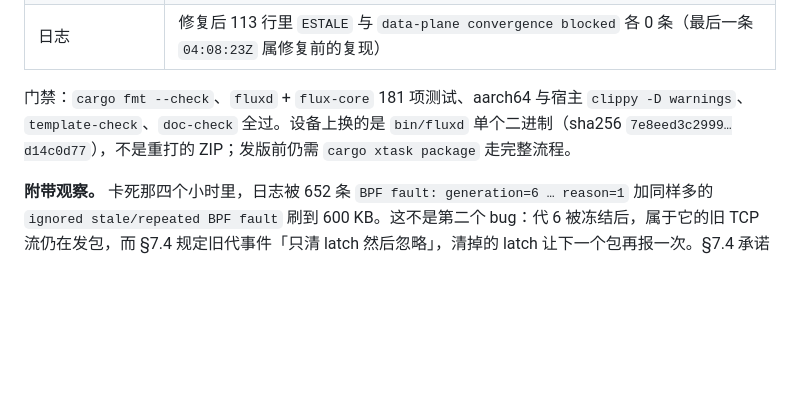
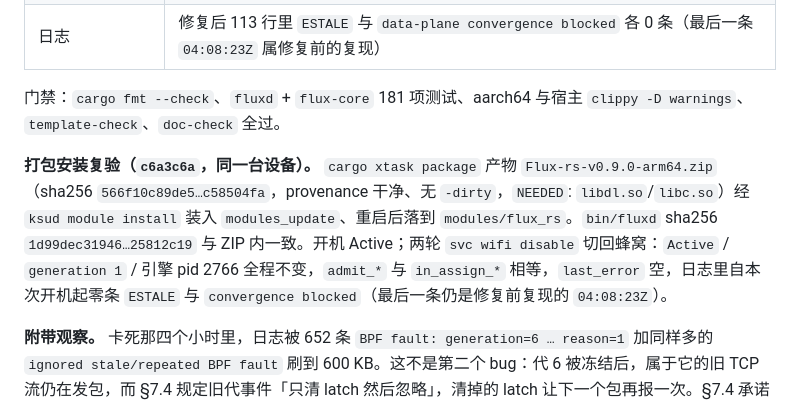
Before and after one commit to Chth1z/Flux-rs, a Markdown page: docs/history/review-log.md, the part around the change. Rendered like a GitHub page; blank space fills up the shorter version.

Commit message:
docs: record the packaged retest of the Wi-Fi to cellular fix
The hand-replaced fluxd binary already proved the handover; the c6a3c6a
module ZIP is what a user would install, so §0.6.7 and the regression plan
now name its sha256 and the on-device result after ksud install and reboot.

```diff
--- a/docs/history/review-log.md
+++ b/docs/history/review-log.md
@@ -527,6 +527,8 @@ D18（per-app DNS 零额外机制）此前只有源码链支撑（§1.3.1 的 `n
 | 连续三轮开关 | 同上；`admit_tcp` 81→88、`admit_udp` 111→113 持续增长，`drop_inactive` / `drop_stale_gen` / `egress_listener_miss` 全为 0 |
 | 日志 | 修复后 113 行里 `ESTALE` 与 `data-plane convergence blocked` 各 0 条（最后一条 `04:08:23Z` 属修复前的复现） |
 
-门禁：`cargo fmt --check`、`fluxd` + `flux-core` 181 项测试、aarch64 与宿主 `clippy -D warnings`、`template-check`、`doc-check` 全过。设备上换的是 `bin/fluxd` 单个二进制（sha256 `7e8eed3c2999…d14c0d77`），不是重打的 ZIP；发版前仍需 `cargo xtask package` 走完整流程。
+门禁：`cargo fmt --check`、`fluxd` + `flux-core` 181 项测试、aarch64 与宿主 `clippy -D warnings`、`template-check`、`doc-check` 全过。
+
+**打包安装复验（`c6a3c6a`，同一台设备）。** `cargo xtask package` 产物 `Flux-rs-v0.9.0-arm64.zip`（sha256 `566f10c89de5…c58504fa`，provenance 干净、无 `-dirty`，`NEEDED`: `libdl.so`/`libc.so`）经 `ksud module install` 装入 `modules_update`、重启后落到 `modules/flux_rs`。`bin/fluxd` sha256 `1d99dec31946…25812c19` 与 ZIP 内一致。开机 Active；两轮 `svc wifi disable` 切回蜂窝：`Active` / `generation 1` / 引擎 pid 2766 全程不变，`admit_*` 与 `in_assign_*` 相等，`last_error` 空，日志里自本次开机起零条 `ESTALE` 与 `convergence blocked`（最后一条仍是修复前复现的 `04:08:23Z`）。
 
 **附带观察。** 卡死那四个小时里，日志被 652 条 `BPF fault: generation=6 … reason=1` 加同样多的 `ignored stale/repeated BPF fault` 刷到 600 KB。这不是第二个 bug：代 6 被冻结后，属于它的旧 TCP 流仍在发包，而 §7.4 规定旧代事件「只清 latch 然后忽略」，清掉的 latch 让下一个包再报一次。§7.4 承诺的是「稳态无事件风暴」，而这个状态本不该稳态存在——修复后 113 行日志里 `BPF fault` 为 0。
```
Also changed, not shown: docs/plan/device-regression-0.9.5.md (+1 -1 lines).
